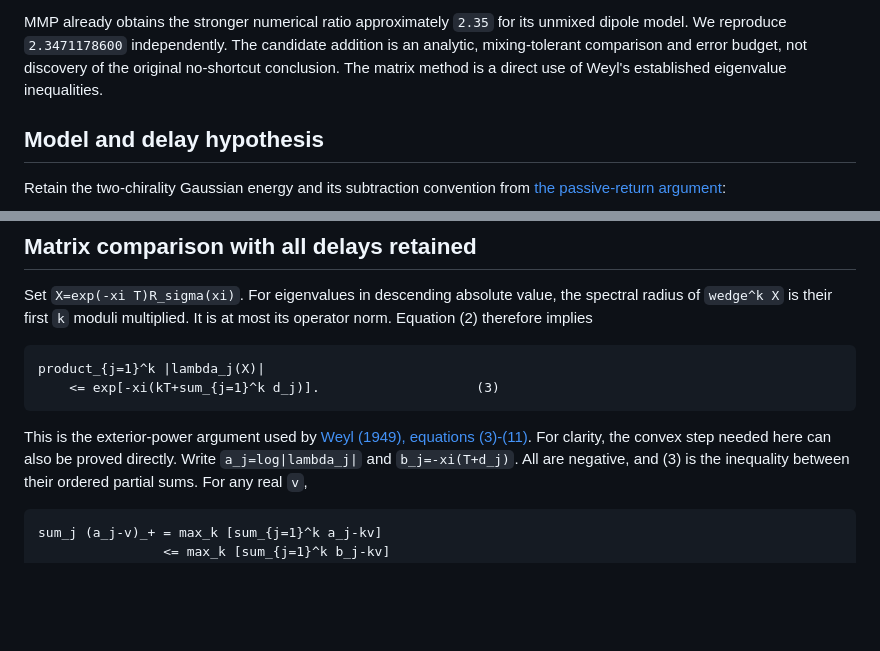
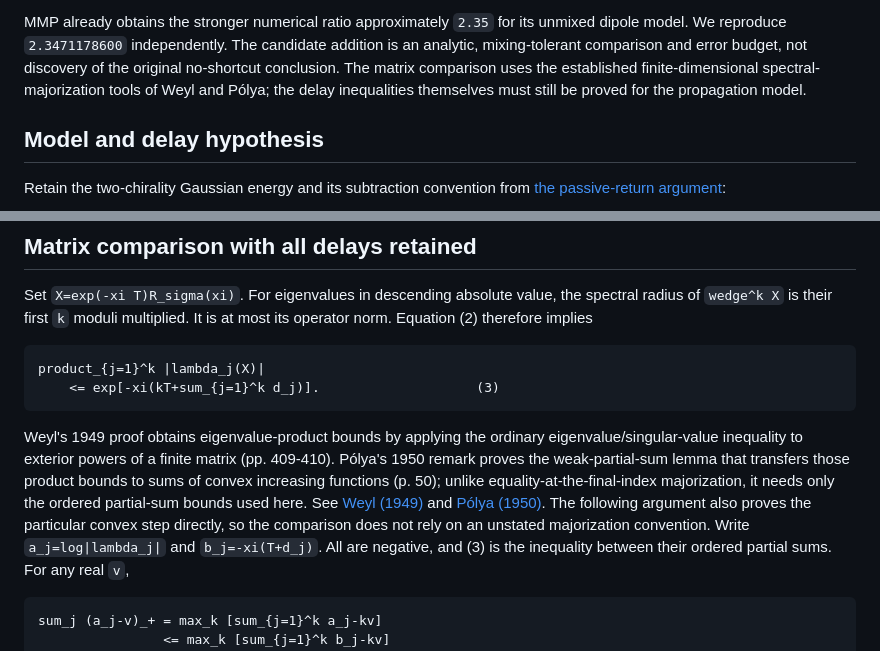
Before and after one commit to Quantyra/quantyra-wormhole-semiclassical, a Markdown page: notes/dipole-delay-bound.md, 2 parts joined by grey strips. Drawn GitHub-style; blank space fills up the shorter version.

Commit message:
Audit delay comparison matrix sources

````diff
--- a/notes/dipole-delay-bound.md
+++ b/notes/dipole-delay-bound.md
@@ -14,7 +14,9 @@ MMP already obtains the stronger numerical ratio approximately `2.35` for
 its unmixed dipole model. We reproduce `2.3471178600` independently. The
 candidate addition is an analytic, mixing-tolerant comparison and error
 budget, not discovery of the original no-shortcut conclusion. The matrix
-method is a direct use of Weyl's established eigenvalue inequalities.
+comparison uses the established finite-dimensional spectral-majorization
+tools of Weyl and Pólya; the delay inequalities themselves must still be
+proved for the propagation model.
 
 ## Model and delay hypothesis
 
@@ -68,9 +70,15 @@ product_{j=1}^k |lambda_j(X)|
     <= exp[-xi(kT+sum_{j=1}^k d_j)].                    (3)
 ```
 
-This is the exterior-power argument used by
-[Weyl (1949), equations (3)-(11)](https://doi.org/10.1073/pnas.35.7.408).
-For clarity, the convex step needed here can also be proved directly.
+Weyl's 1949 proof obtains eigenvalue-product bounds by applying the ordinary
+eigenvalue/singular-value inequality to exterior powers of a finite matrix
+(pp. 409-410). Pólya's 1950 remark proves the weak-partial-sum lemma that
+transfers those product bounds to sums of convex increasing functions (p. 50);
+unlike equality-at-the-final-index majorization, it needs only the ordered
+partial-sum bounds used here. See [Weyl (1949)](https://doi.org/10.1073/pnas.35.7.408)
+and [Pólya (1950)](https://doi.org/10.1073/pnas.36.1.49). The following
+argument also proves the particular convex step directly, so the comparison
+does not rely on an unstated majorization convention.
 Write `a_j=log|lambda_j|` and `b_j=-xi(T+d_j)`. All are negative, and (3)
 is the inequality between their ordered partial sums. For any real `v`,
 
````
